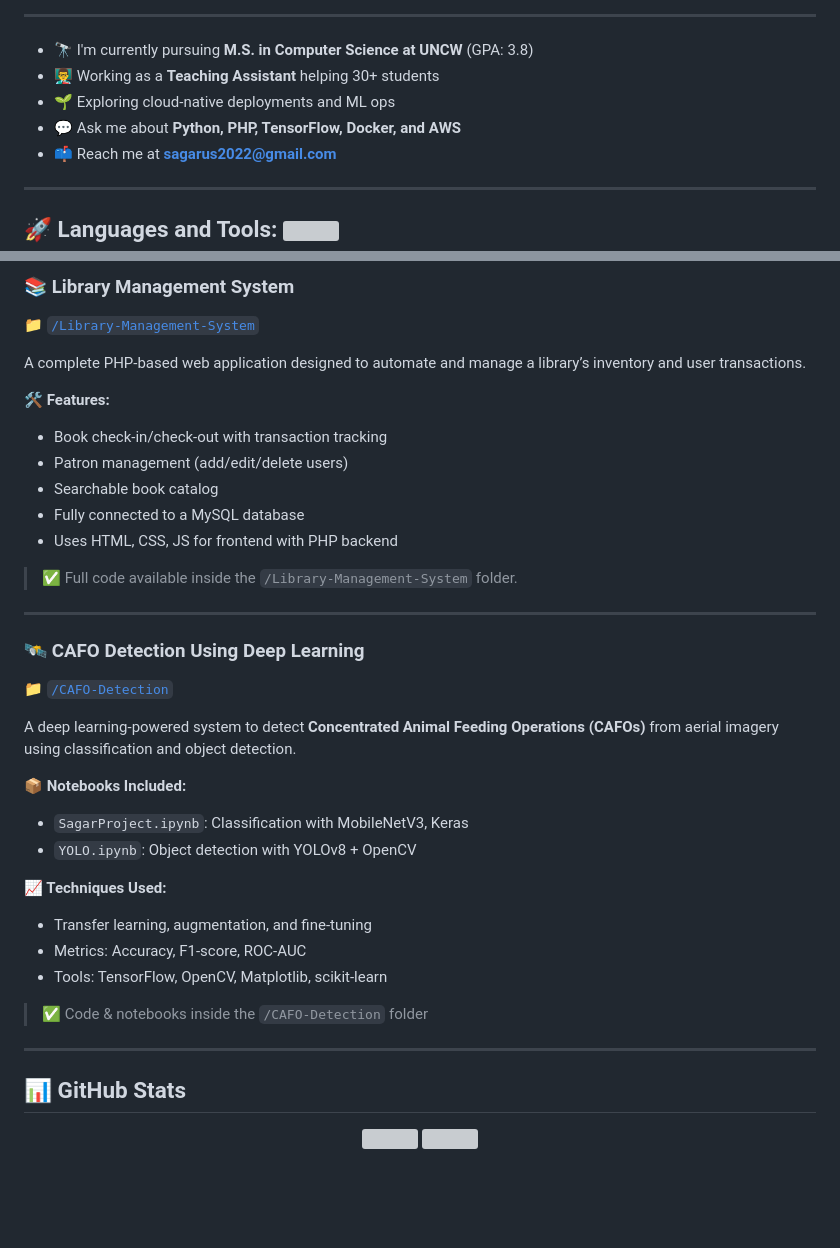
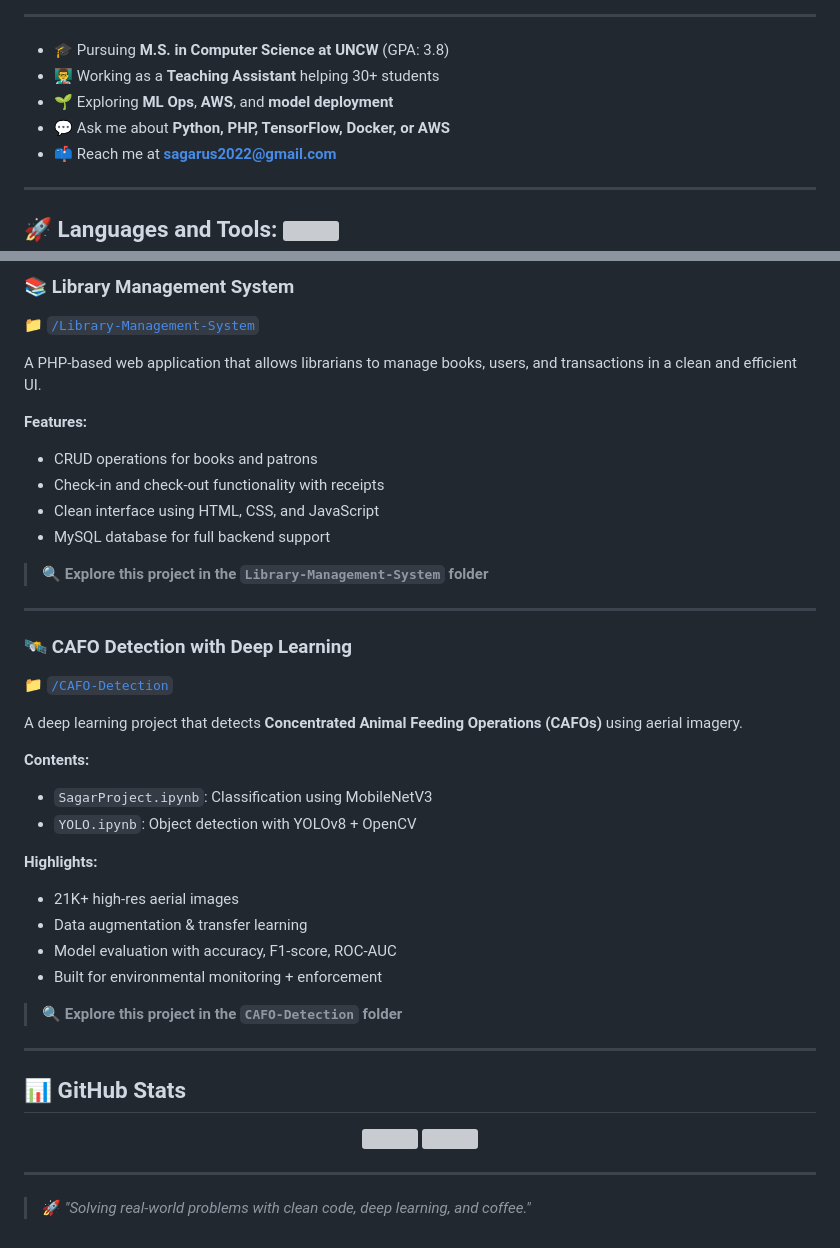
Before and after one commit to cusagar/Project-Portfolio, a Markdown page: README.md, 2 parts joined by grey strips. Rendered like a GitHub page; blank space fills up the shorter version; grey boxes are pictures that could not be loaded.

Commit message:
Final personalized README with updated GIF and project details

```diff
--- a/README.md
+++ b/README.md
@@ -9,9 +11,9 @@
 ---
 
-- 🔭 I'm currently pursuing **M.S. in Computer Science at UNCW** (GPA: 3.8)
+- 🎓 Pursuing **M.S. in Computer Science at UNCW** (GPA: 3.8)
 - 👨‍🏫 Working as a **Teaching Assistant** helping 30+ students
-- 🌱 Exploring cloud-native deployments and ML ops
-- 💬 Ask me about **Python, PHP, TensorFlow, Docker, and AWS**
+- 🌱 Exploring **ML Ops**, **AWS**, and **model deployment**
+- 💬 Ask me about **Python, PHP, TensorFlow, Docker, or AWS**
 - 📫 Reach me at **[sagarus2022@gmail.com](mailto:sagarus2022@gmail.com)**
 
 ---
@@ -42,34 +44,34 @@
 ### 📚 Library Management System
 📁 [`/Library-Management-System`](./Library-Management-System)
 
-A complete PHP-based web application designed to automate and manage a library’s inventory and user transactions.
+A PHP-based web application that allows librarians to manage books, users, and transactions in a clean and efficient UI.
 
-**🛠 Features:**
-- Book check-in/check-out with transaction tracking
-- Patron management (add/edit/delete users)
-- Searchable book catalog
-- Fully connected to a MySQL database
-- Uses HTML, CSS, JS for frontend with PHP backend
+**Features:**
+- CRUD operations for books and patrons
+- Check-in and check-out functionality with receipts
+- Clean interface using HTML, CSS, and JavaScript
+- MySQL database for full backend support
 
-> ✅ Full code available inside the `/Library-Management-System` folder.
+> 🔍 **Explore this project in the `Library-Management-System` folder**
 
 ---
 
-### 🛰️ CAFO Detection Using Deep Learning
+### 🛰️ CAFO Detection with Deep Learning
 📁 [`/CAFO-Detection`](./CAFO-Detection)
 
-A deep learning-powered system to detect **Concentrated Animal Feeding Operations (CAFOs)** from aerial imagery using classification and object detection.
+A deep learning project that detects **Concentrated Animal Feeding Operations (CAFOs)** using aerial imagery.
 
-**📦 Notebooks Included:**
-- `SagarProject.ipynb`: Classification with MobileNetV3, Keras
+**Contents:**
+- `SagarProject.ipynb`: Classification using MobileNetV3
 - `YOLO.ipynb`: Object detection with YOLOv8 + OpenCV
 
-**📈 Techniques Used:**
-- Transfer learning, augmentation, and fine-tuning
-- Metrics: Accuracy, F1-score, ROC-AUC
-- Tools: TensorFlow, OpenCV, Matplotlib, scikit-learn
+**Highlights:**
+- 21K+ high-res aerial images
+- Data augmentation & transfer learning
+- Model evaluation with accuracy, F1-score, ROC-AUC
+- Built for environmental monitoring + enforcement
 
-> ✅ Code & notebooks inside the `/CAFO-Detection` folder
+> 🔍 **Explore this project in the `CAFO-Detection` folder**
 
 ---
 
@@ -79,3 +81,6 @@ A deep learning-powered system to detect **Concentrated Animal Feeding Operation
   <img src="https://github-readme-stats.vercel.app/api?username=cusagar&show_icons=true&theme=tokyonight" height="150"/>
   <img src="https://github-readme-stats.vercel.app/api/top-langs/?username=cusagar&layout=compact&theme=tokyonight" height="150"/>
 </p>
+
+---
+> 🚀 *"Solving real-world problems with clean code, deep learning, and coffee."*
```
Also changed, not shown: other parts of README.md (+6 -4 lines).
